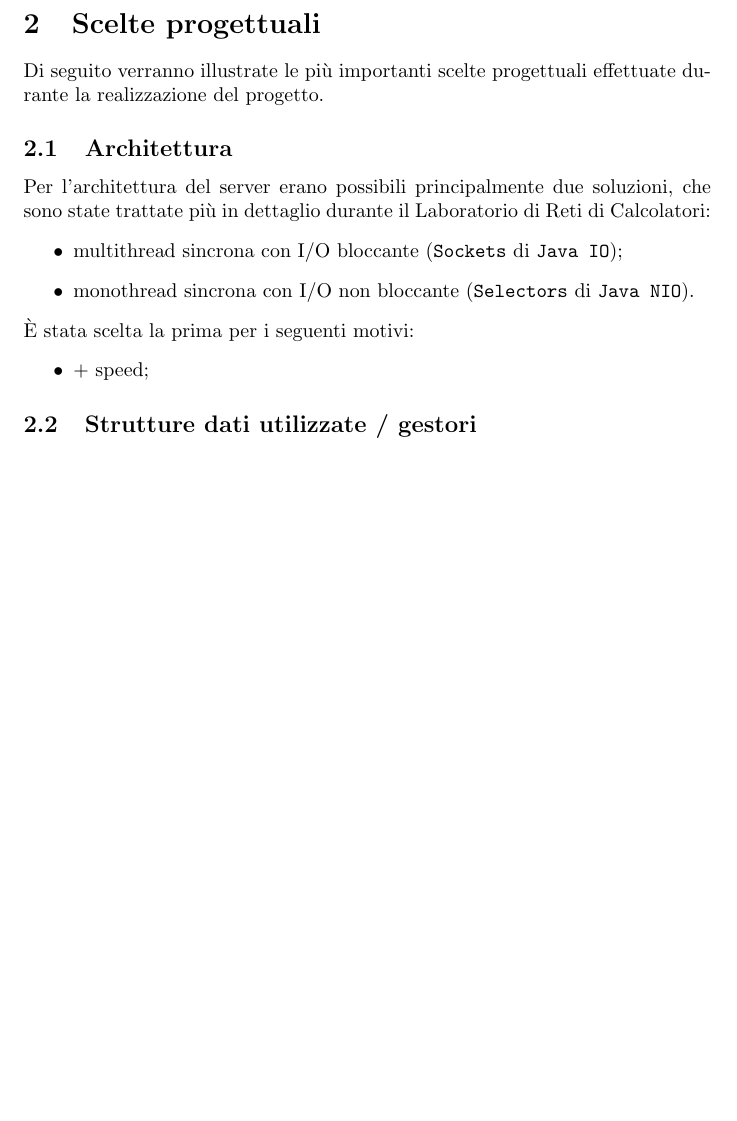
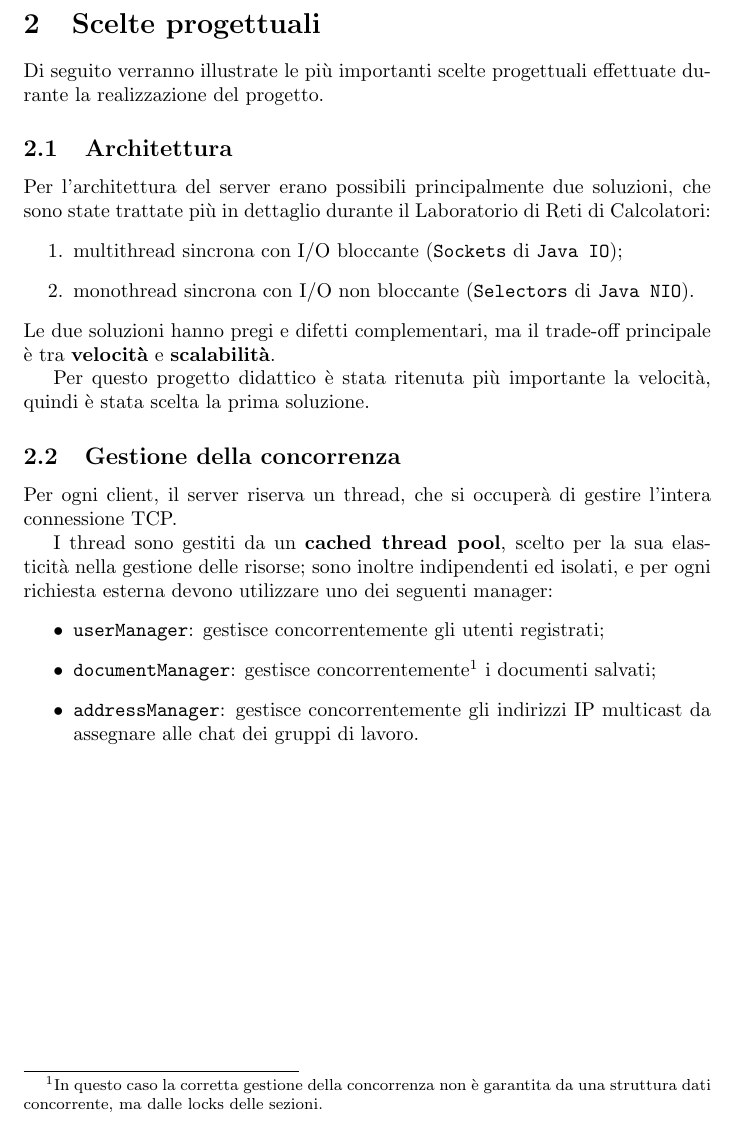
Before and after one commit to michelezoncheddu/Turing, a LaTeX document (doc/relazione.tex, which reads doc/scelte_progettuali.tex): part of page 4 of 4, cut so that both start at the same text, the shorter picture padded with empty space. Compiled offline with pdfLaTeX.

Commit message:
Documentation update

```diff
--- a/doc/scelte_progettuali.tex
+++ b/doc/scelte_progettuali.tex
@@ -4,13 +4,20 @@ Di seguito verranno illustrate le più importanti scelte progettuali effettuate
 \subsection{Architettura}
 \sloppy
 Per l'architettura del server erano possibili principalmente due soluzioni, che sono state trattate più in dettaglio durante il Laboratorio di Reti di Calcolatori:
-\begin{itemize}
+\begin{enumerate}
 	\item multithread sincrona con I/O bloccante (\texttt{Sockets} di \texttt{Java IO});
 	\item monothread sincrona con I/O non bloccante (\texttt{Selectors} di \texttt{Java NIO}).
+\end{enumerate}
+Le due soluzioni hanno pregi e difetti complementari, ma il trade-off principale è tra \textbf{velocità} e \textbf{scalabilità}.
+
+Per questo progetto didattico è stata ritenuta più importante la velocità, quindi è stata scelta la prima soluzione.
+
+\subsection{Gestione della concorrenza}
+Per ogni client, il server riserva un thread, che si occuperà di gestire l'intera connessione TCP.
+
+I thread sono gestiti da un \textbf{cached thread pool}, scelto per la sua elasticità nella gestione delle risorse; sono inoltre indipendenti ed isolati, e per ogni richiesta esterna devono utilizzare uno dei seguenti manager:
+\begin{itemize}
+	\item \texttt{userManager}: gestisce concorrentemente gli utenti registrati;
+	\item \texttt{documentManager}: gestisce concorrentemente\footnote{In questo caso la corretta gestione della concorrenza non è garantita da una struttura dati concorrente, ma dalle locks delle sezioni.} i documenti salvati;
+	\item \texttt{addressManager}: gestisce concorrentemente gli indirizzi IP multicast da assegnare alle chat dei gruppi di lavoro.
 \end{itemize}
-È stata scelta la prima per i seguenti motivi:
-\begin{itemize}
-	\item + speed;
-\end{itemize}
-
-\subsection{Strutture dati utilizzate / gestori}
```
Also changed, not shown: doc/relazione.pdf.
